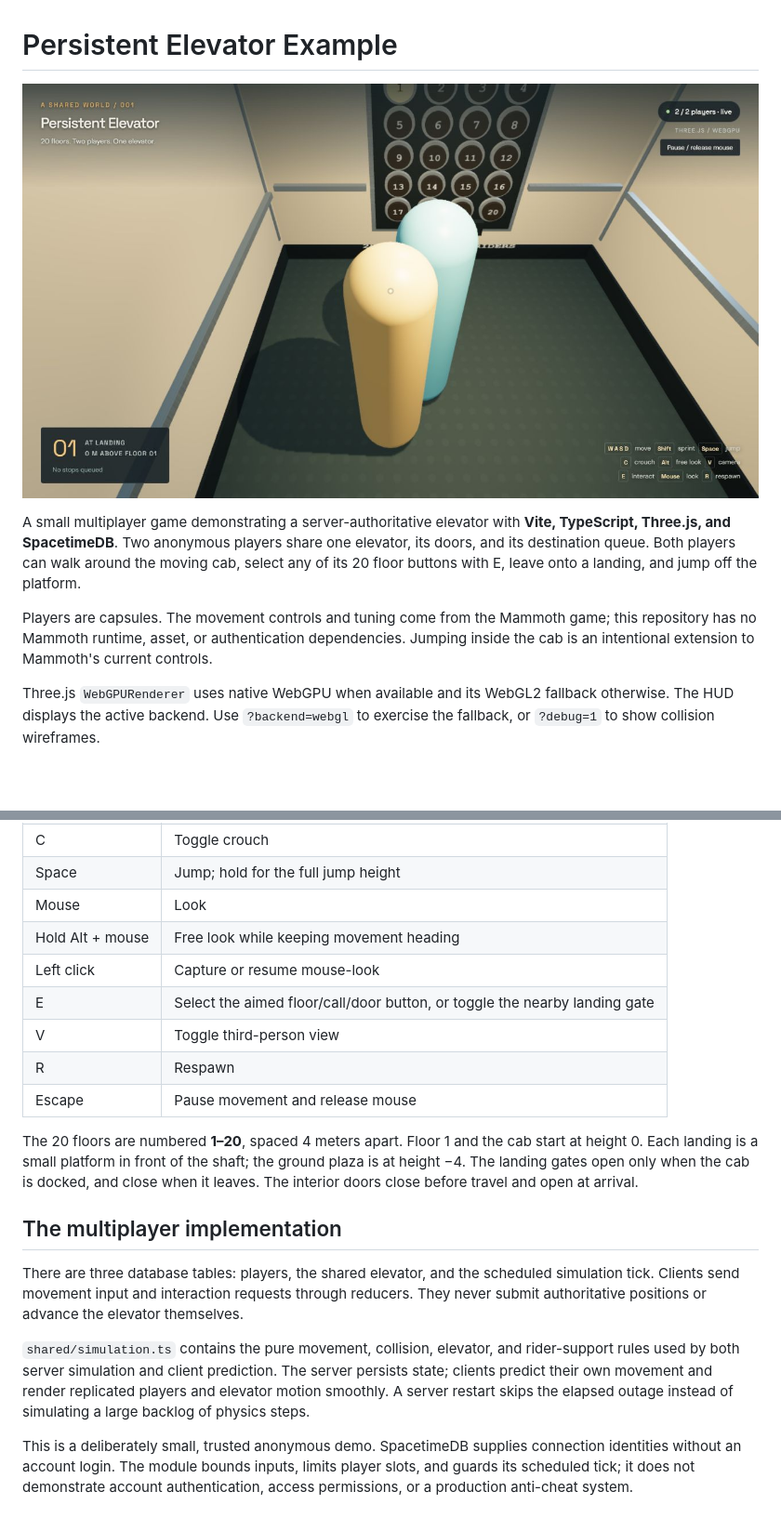
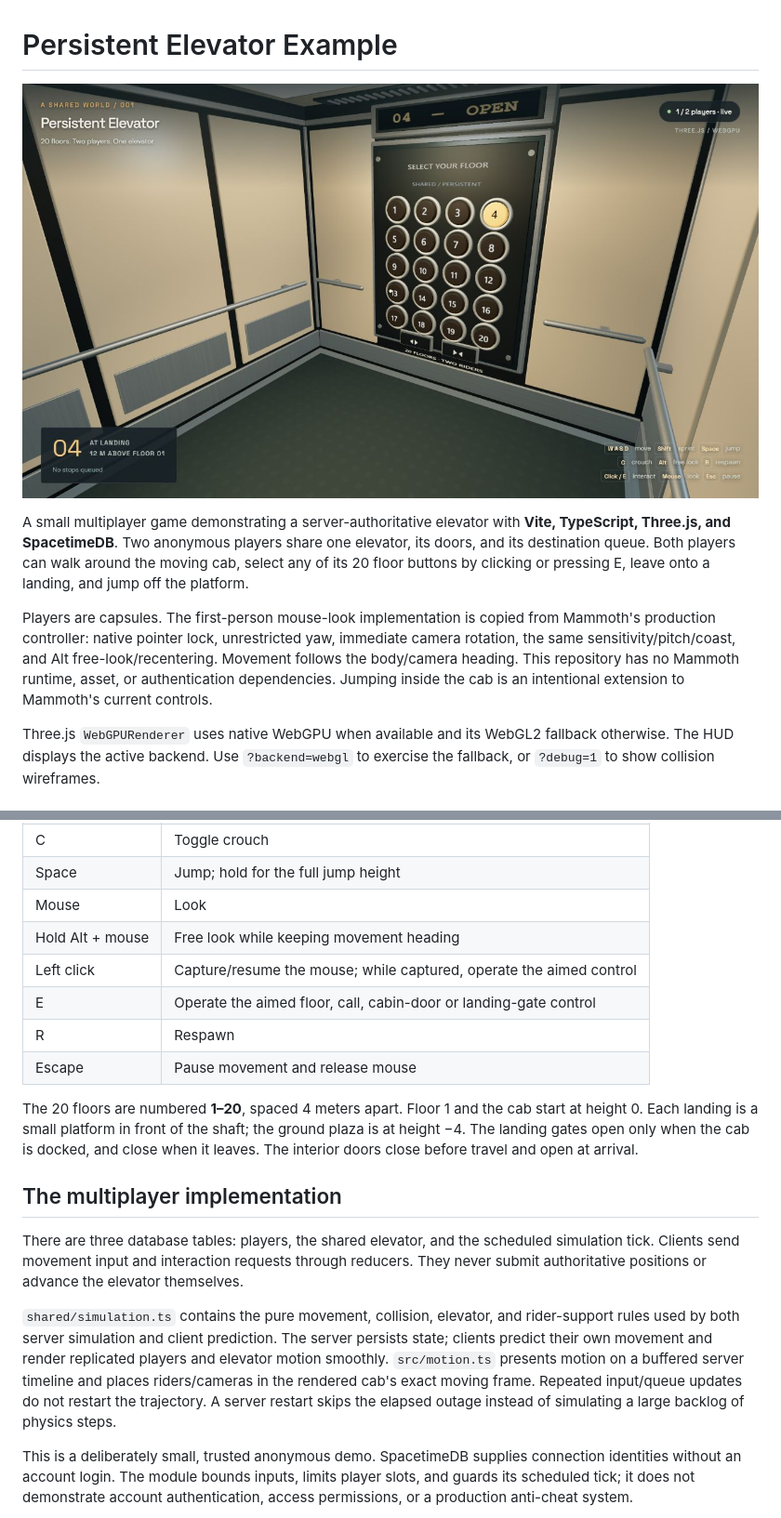
Before and after one commit to SeloSlav/persistent-elevator-example, a Markdown page: README.md, 2 parts joined by grey strips. Shown: that part at 93% size. Drawn GitHub-style; pictures changed too: docs/preview.jpg; blank space fills up the shorter version.

Commit message:
Rebuild cab and stabilize Mammoth first-person multiplayer rides

```diff
--- a/README.md
+++ b/README.md
@@ -4,7 +4,7 @@
 
-A small multiplayer game demonstrating a server-authoritative elevator with **Vite, TypeScript, Three.js, and SpacetimeDB**. Two anonymous players share one elevator, its doors, and its destination queue. Both players can walk around the moving cab, select any of its 20 floor buttons with E, leave onto a landing, and jump off the platform.
+A small multiplayer game demonstrating a server-authoritative elevator with **Vite, TypeScript, Three.js, and SpacetimeDB**. Two anonymous players share one elevator, its doors, and its destination queue. Both players can walk around the moving cab, select any of its 20 floor buttons by clicking or pressing E, leave onto a landing, and jump off the platform.
 
-Players are capsules. The movement controls and tuning come from the Mammoth game; this repository has no Mammoth runtime, asset, or authentication dependencies. Jumping inside the cab is an intentional extension to Mammoth's current controls.
+Players are capsules. The first-person mouse-look implementation is copied from Mammoth's production controller: native pointer lock, unrestricted yaw, immediate camera rotation, the same sensitivity/pitch/coast, and Alt free-look/recentering. Movement follows the body/camera heading. This repository has no Mammoth runtime, asset, or authentication dependencies. Jumping inside the cab is an intentional extension to Mammoth's current controls.
 
 Three.js `WebGPURenderer` uses native WebGPU when available and its WebGL2 fallback otherwise. The HUD displays the active backend. Use `?backend=webgl` to exercise the fallback, or `?debug=1` to show collision wireframes.
 
@@ -57,9 +57,8 @@ The instance allows **two connected players**. A third guest remains in the lobb
 | Space | Jump; hold for the full jump height |
 | Mouse | Look |
 | Hold Alt + mouse | Free look while keeping movement heading |
-| Left click | Capture or resume mouse-look |
-| E | Select the aimed floor/call/door button, or toggle the nearby landing gate |
-| V | Toggle third-person view |
+| Left click | Capture/resume the mouse; while captured, operate the aimed control |
+| E | Operate the aimed floor, call, cabin-door or landing-gate control |
 | R | Respawn |
 | Escape | Pause movement and release mouse |
 
@@ -69,7 +68,7 @@ The 20 floors are numbered **1–20**, spaced 4 meters apart. Floor 1 and the ca
 
 There are three database tables: players, the shared elevator, and the scheduled simulation tick. Clients send movement input and interaction requests through reducers. They never submit authoritative positions or advance the elevator themselves.
 
-`shared/simulation.ts` contains the pure movement, collision, elevator, and rider-support rules used by both server simulation and client prediction. The server persists state; clients predict their own movement and render replicated players and elevator motion smoothly. A server restart skips the elapsed outage instead of simulating a large backlog of physics steps.
+`shared/simulation.ts` contains the pure movement, collision, elevator, and rider-support rules used by both server simulation and client prediction. The server persists state; clients predict their own movement and render replicated players and elevator motion smoothly. `src/motion.ts` presents motion on a buffered server timeline and places riders/cameras in the rendered cab's exact moving frame. Repeated input/queue updates do not restart the trajectory. A server restart skips the elapsed outage instead of simulating a large backlog of physics steps.
 
 This is a deliberately small, trusted anonymous demo. SpacetimeDB supplies connection identities without an account login. The module bounds inputs, limits player slots, and guards its scheduled tick; it does not demonstrate account authentication, access permissions, or a production anti-cheat system.
 
```
Also changed, not shown: other parts of README.md (+2 -2 lines), docs/architecture.md (+6 -4 lines), docs/validation.md (+26 -13 lines), 12 other files.
